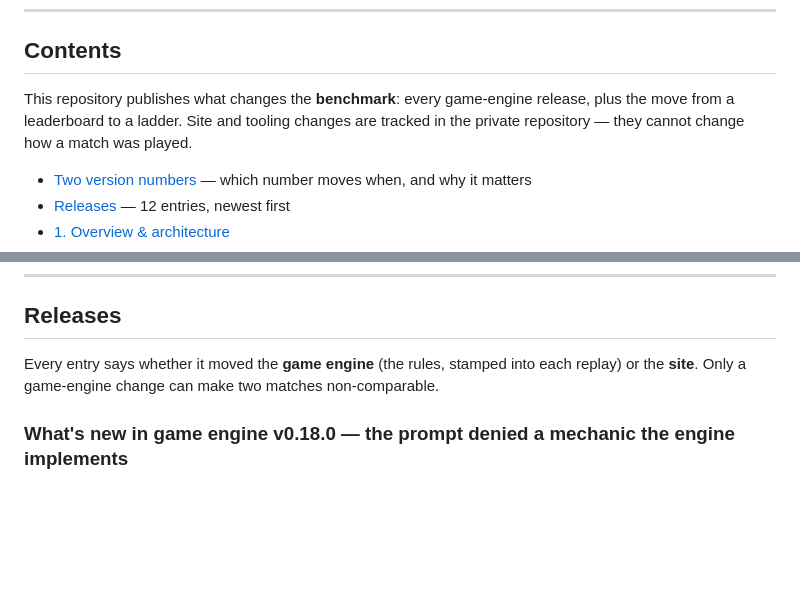
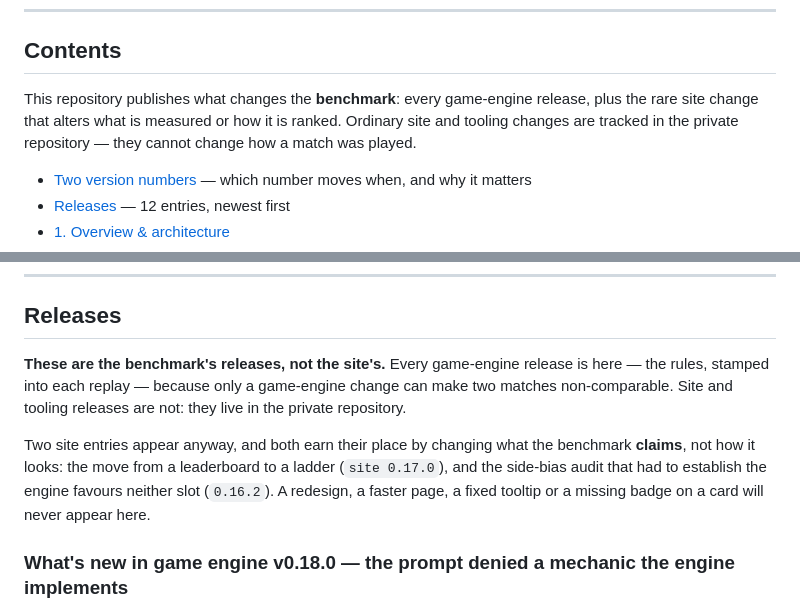
Before and after one commit to Macmachi/ageofllm-benchmark-viewer, a Markdown page: README.md, 2 parts joined by grey strips. GitHub-like rendering; blank space fills up the shorter version.

Commit message:
README: the Releases blurb described a two-category log that does not exist
"Every entry says whether it moved the game engine or the site" reads as
a log with two normal categories. It is not: 10 of the 12 entries are
game-engine releases, and the rule is that site releases do not belong
here at all.

That sentence is also what made this repo carry a "site v0.17.5" note for
a day — read as permission, which is fair, because that is what it said.
It now states the actual rule, and names the two site entries that are
here along with the test they pass: they change what the benchmark
CLAIMS, not how it looks. The ladder replacing the leaderboard changed
how models are ranked; the side-bias audit had to establish the engine
favours neither slot. A redesign or a fixed badge never qualifies.

The Contents blurb said "plus the move from a leaderboard to a ladder",
which named one of the two exceptions and read as a one-off rather than a
rule. Aligned with the same wording.

Co-Authored-By: Claude Opus 5 (1M context) <noreply@anthropic.com>

```diff
--- a/README.md
+++ b/README.md
@@ -51,7 +51,7 @@ could not, the standing carries over and the release notes say so.
 
 ## Contents
 
-This repository publishes what changes the **benchmark**: every game-engine release, plus the move from a leaderboard to a ladder. Site and tooling changes are tracked in the private repository — they cannot change how a match was played.
+This repository publishes what changes the **benchmark**: every game-engine release, plus the rare site change that alters what is measured or how it is ranked. Ordinary site and tooling changes are tracked in the private repository — they cannot change how a match was played.
 
 - [Two version numbers](#two-version-numbers) — which number moves when, and why it matters
 - [Releases](#releases) — 12 entries, newest first
@@ -73,7 +73,9 @@ This repository publishes what changes the **benchmark**: every game-engine rele
 
 ## Releases
 
-Every entry says whether it moved the **game engine** (the rules, stamped into each replay) or the **site**. Only a game-engine change can make two matches non-comparable.
+**These are the benchmark's releases, not the site's.** Every game-engine release is here — the rules, stamped into each replay — because only a game-engine change can make two matches non-comparable. Site and tooling releases are not: they live in the private repository.
+
+Two site entries appear anyway, and both earn their place by changing what the benchmark **claims**, not how it looks: the move from a leaderboard to a ladder (`site 0.17.0`), and the side-bias audit that had to establish the engine favours neither slot (`0.16.2`). A redesign, a faster page, a fixed tooltip or a missing badge on a card will never appear here.
 
 ### What's new in **game engine v0.18.0** — the prompt denied a mechanic the engine implements
 
```
